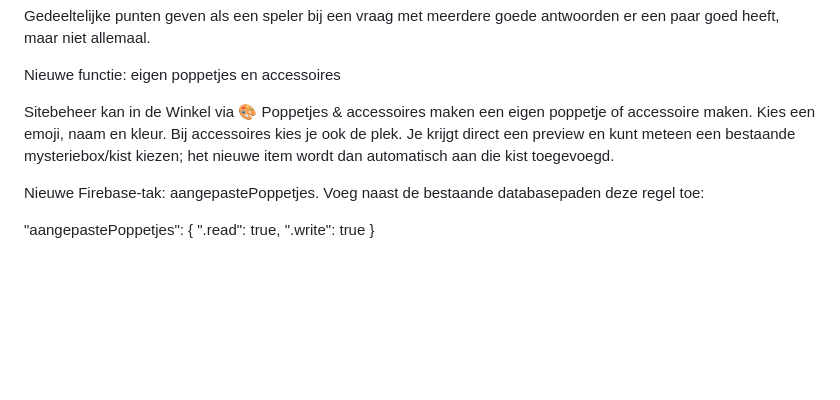
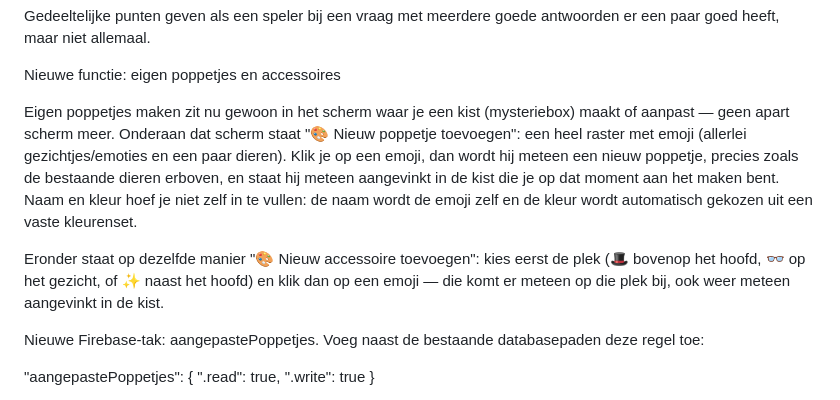
Before and after one commit to Petra-d00rnspleet/Quiz-site, a Markdown page: readme.md, the part around the change. GitHub-like rendering; blank space fills up the shorter version.

```diff
--- a/readme.md
+++ b/readme.md
@@ -252,7 +252,9 @@ Gedeeltelijke punten geven als een speler bij een vraag met meerdere goede antwo
 
 Nieuwe functie: eigen poppetjes en accessoires
 
-Sitebeheer kan in de Winkel via 🎨 Poppetjes & accessoires maken een eigen poppetje of accessoire maken. Kies een emoji, naam en kleur. Bij accessoires kies je ook de plek. Je krijgt direct een preview en kunt meteen een bestaande mysteriebox/kist kiezen; het nieuwe item wordt dan automatisch aan die kist toegevoegd.
+Eigen poppetjes maken zit nu gewoon in het scherm waar je een kist (mysteriebox) maakt of aanpast — geen apart scherm meer. Onderaan dat scherm staat "🎨 Nieuw poppetje toevoegen": een heel raster met emoji (allerlei gezichtjes/emoties en een paar dieren). Klik je op een emoji, dan wordt hij meteen een nieuw poppetje, precies zoals de bestaande dieren erboven, en staat hij meteen aangevinkt in de kist die je op dat moment aan het maken bent. Naam en kleur hoef je niet zelf in te vullen: de naam wordt de emoji zelf en de kleur wordt automatisch gekozen uit een vaste kleurenset.
+
+Eronder staat op dezelfde manier "🎨 Nieuw accessoire toevoegen": kies eerst de plek (🎩 bovenop het hoofd, 👓 op het gezicht, of ✨ naast het hoofd) en klik dan op een emoji — die komt er meteen op die plek bij, ook weer meteen aangevinkt in de kist.
 
 Nieuwe Firebase-tak: aangepastePoppetjes. Voeg naast de bestaande databasepaden deze regel toe:
 
```
